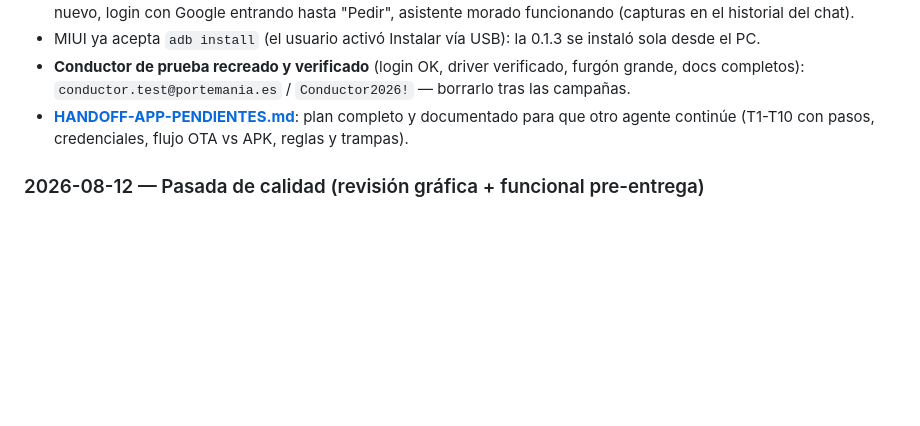
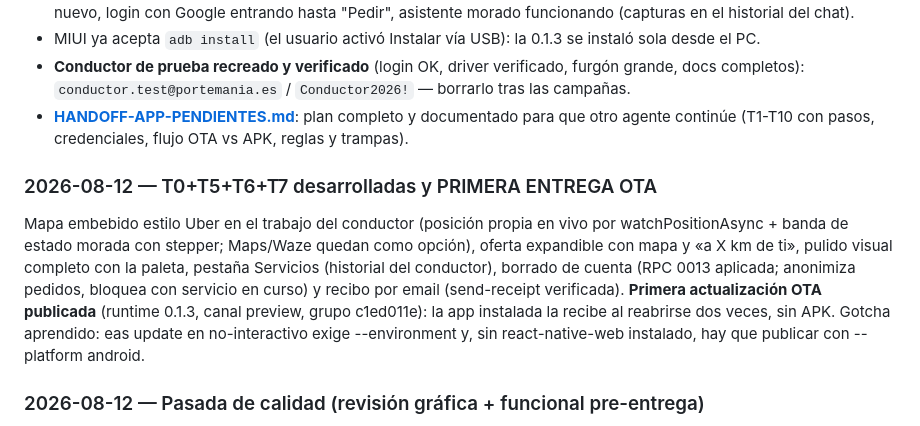
Before and after one commit to portemaniafurgo-bit/portemania, a Markdown page: docs/SEGUIMIENTO.md, the part around the change. GitHub-like rendering; blank space fills up the shorter version.

Commit message:
docs: primera entrega OTA registrada
Co-Authored-By: Claude Fable 5 <noreply@anthropic.com>

```diff
--- a/docs/SEGUIMIENTO.md
+++ b/docs/SEGUIMIENTO.md
@@ -485,6 +485,10 @@ Ciclo real de prueba con el usuario (Xiaomi, adb + capturas de pantalla + logcat
 - **Conductor de prueba recreado y verificado** (login OK, driver verificado, furgón grande, docs completos): `conductor.test@portemania.es` / `Conductor2026!` — borrarlo tras las campañas.
 - **[HANDOFF-APP-PENDIENTES.md](HANDOFF-APP-PENDIENTES.md)**: plan completo y documentado para que otro agente continúe (T1-T10 con pasos, credenciales, flujo OTA vs APK, reglas y trampas).
 
+### 2026-08-12 — T0+T5+T6+T7 desarrolladas y PRIMERA ENTREGA OTA
+
+Mapa embebido estilo Uber en el trabajo del conductor (posición propia en vivo por watchPositionAsync + banda de estado morada con stepper; Maps/Waze quedan como opción), oferta expandible con mapa y «a X km de ti», pulido visual completo con la paleta, pestaña Servicios (historial del conductor), borrado de cuenta (RPC 0013 aplicada; anonimiza pedidos, bloquea con servicio en curso) y recibo por email (send-receipt verificada). **Primera actualización OTA publicada** (runtime 0.1.3, canal preview, grupo c1ed011e): la app instalada la recibe al reabrirse dos veces, sin APK. Gotcha aprendido: eas update en no-interactivo exige --environment y, sin react-native-web instalado, hay que publicar con --platform android.
+
 ### 2026-08-12 — Pasada de calidad (revisión gráfica + funcional pre-entrega)
 
 Revisión completa con ojos de cliente. **Gráfico**: tipografía Poppins en títulos (la de la landing; expo-font ya venía con vector-icons, cero módulos nuevos, y si la fuente falla la app arranca con la del sistema); botones `rounded-full` que oscurecen al morado de hover al pulsar, como los CTA de la landing. **Cinco fallos funcionales encontrados y corregidos**:
```
